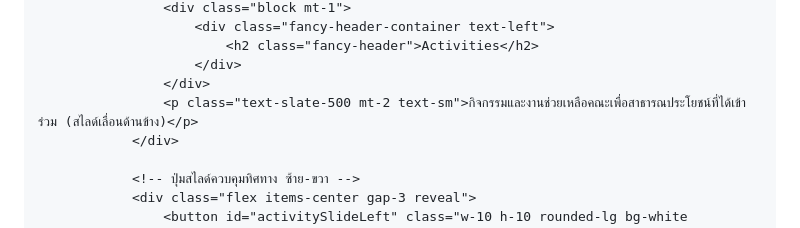
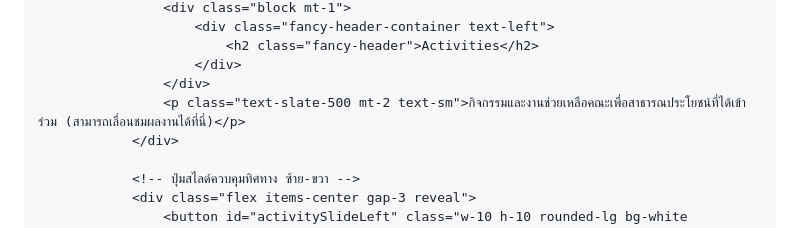
Before and after one commit to nonglukkluanthaisong/Portfolio-Nongluk-Kluanthaisong, a Markdown page: README.md, the part around one of its changes. Drawn GitHub-style.

```diff
--- a/README.md
+++ b/README.md
@@ -847,7 +847,7 @@ I am highly motivated to secure an internship where I can gain hands-on experien
                             <h2 class="fancy-header">Activities</h2>
                         </div>
                     </div>
-                    <p class="text-slate-500 mt-2 text-sm">กิจกรรมและงานช่วยเหลือคณะเพื่อสาธารณประโยชน์ที่ได้เข้าร่วม (สไลด์เลื่อนด้านข้าง)</p>
+                    <p class="text-slate-500 mt-2 text-sm">กิจกรรมและงานช่วยเหลือคณะเพื่อสาธารณประโยชน์ที่ได้เข้าร่วม (สามารถเลื่อนชมผลงานได้ที่นี่)</p>
                 </div>
 
                 <!-- ปุ่มสไลด์ควบคุมทิศทาง ซ้าย-ขวา -->
```
Also changed, not shown: other parts of README.md (+1 -1 lines).
